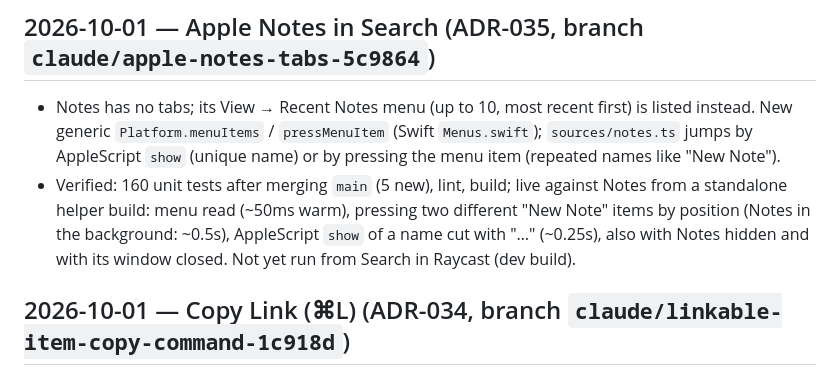
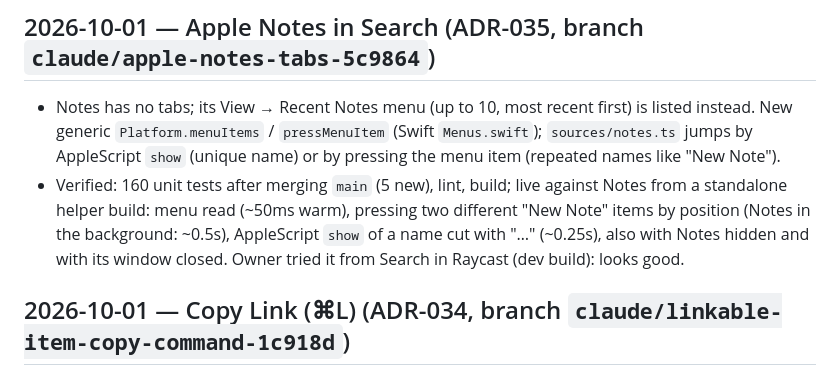
Before and after one commit to mattherwig/hopper, a Markdown page: docs/STATUS.md, the part around the change. Drawn GitHub-style.

Commit message:
STATUS: Apple Notes checked in Raycast by the owner.
Co-Authored-By: Claude Opus 5.5 <noreply@anthropic.com>

```diff
--- a/docs/STATUS.md
+++ b/docs/STATUS.md
@@ -5,7 +5,7 @@ _Narrative snapshot. Update at the end of every session that changes state. Acti
 ## 2026-10-01 — Apple Notes in Search (ADR-035, branch `claude/apple-notes-tabs-5c9864`)
 
 - Notes has no tabs; its View → Recent Notes menu (up to 10, most recent first) is listed instead. New generic `Platform.menuItems` / `pressMenuItem` (Swift `Menus.swift`); `sources/notes.ts` jumps by AppleScript `show` (unique name) or by pressing the menu item (repeated names like "New Note").
-- Verified: 160 unit tests after merging `main` (5 new), lint, build; live against Notes from a standalone helper build: menu read (~50ms warm), pressing two different "New Note" items by position (Notes in the background: ~0.5s), AppleScript `show` of a name cut with "…" (~0.25s), also with Notes hidden and with its window closed. Not yet run from Search in Raycast (dev build).
+- Verified: 160 unit tests after merging `main` (5 new), lint, build; live against Notes from a standalone helper build: menu read (~50ms warm), pressing two different "New Note" items by position (Notes in the background: ~0.5s), AppleScript `show` of a name cut with "…" (~0.25s), also with Notes hidden and with its window closed. Owner tried it from Search in Raycast (dev build): looks good.
 
 ## 2026-10-01 — Copy Link (⌘L) (ADR-034, branch `claude/linkable-item-copy-command-1c918d`)
 
```
